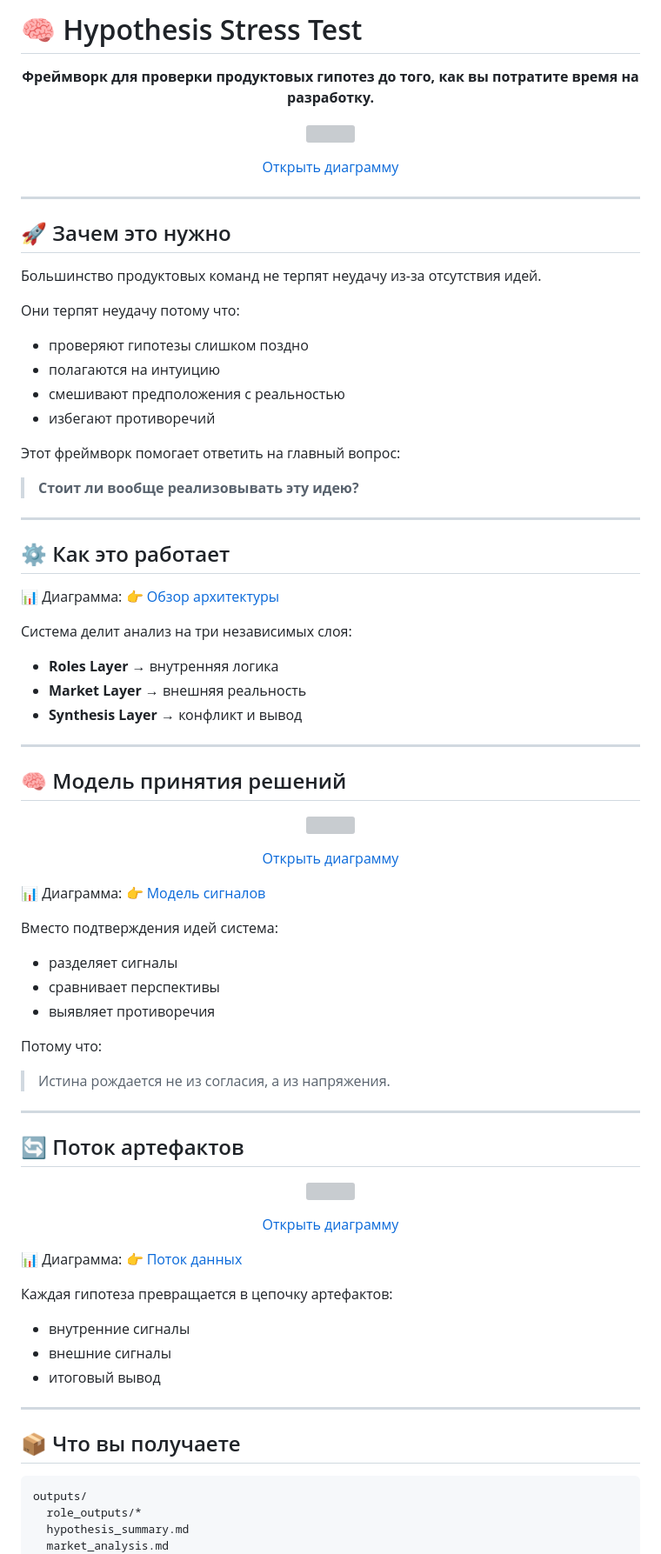
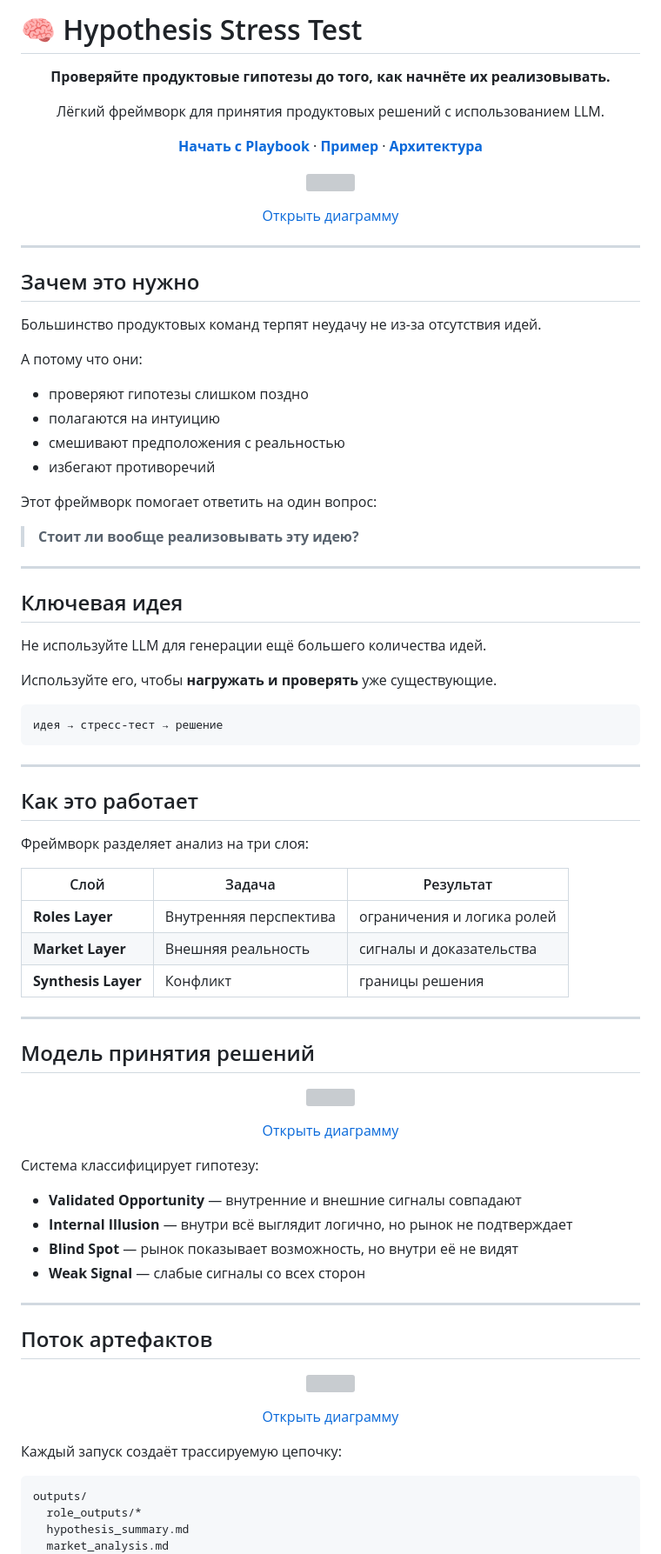
Before and after one commit to SergeyNash/hypothesis-stress-test, a Markdown page: README.ru.md, the part around one of its changes. Shown at 87% size. GitHub-like rendering; grey boxes are pictures that could not be loaded.

````diff
--- a/README.ru.md
+++ b/README.ru.md
@@ -7,11 +15,23 @@
 # 🧠 Hypothesis Stress Test
 
 <p align="center">
-  <b>Фреймворк для проверки продуктовых гипотез до того, как вы потратите время на разработку.</b>
+  <b>Проверяйте продуктовые гипотезы до того, как начнёте их реализовывать.</b>
 </p>
 
 <p align="center">
-  <img src="./assets/architecture-overview.svg" width="720"/>
+  Лёгкий фреймворк для принятия продуктовых решений с использованием LLM.
+</p>
+
+<p align="center">
+  <a href="./playbooks/run-hypothesis.md"><b>Начать с Playbook</b></a>
+  ·
+  <a href="./examples/example-001/"><b>Пример</b></a>
+  ·
+  <a href="./architecture/overview.md"><b>Архитектура</b></a>
+</p>
+
+<p align="center">
+  <img src="./assets/architecture-overview.svg" width="760"/>
 </p>
 
 <p align="center">
@@ -20,36 +40,47 @@
 
 ---
 
-## 🚀 Зачем это нужно
+## Зачем это нужно
 
-Большинство продуктовых команд не терпят неудачу из-за отсутствия идей.
+Большинство продуктовых команд терпят неудачу не из-за отсутствия идей.
 
-Они терпят неудачу потому что:
+А потому что они:
 
 * проверяют гипотезы слишком поздно
 * полагаются на интуицию
 * смешивают предположения с реальностью
 * избегают противоречий
 
-Этот фреймворк помогает ответить на главный вопрос:
+Этот фреймворк помогает ответить на один вопрос:
 
 > **Стоит ли вообще реализовывать эту идею?**
 
 ---
 
-## ⚙️ Как это работает
+## Ключевая идея
 
-📊 Диаграмма:
-👉 [Обзор архитектуры](./assets/architecture-overview.svg)
+Не используйте LLM для генерации ещё большего количества идей.
 
-Система делит анализ на три независимых слоя:
+Используйте его, чтобы **нагружать и проверять** уже существующие.
 
-* **Roles Layer** → внутренняя логика
-* **Market Layer** → внешняя реальность
-* **Synthesis Layer** → конфликт и вывод
+```text
+идея → стресс-тест → решение
+```
 
 ---
 
-## 🧠 Модель принятия решений
+## Как это работает
+
+Фреймворк разделяет анализ на три слоя:
+
+| Слой                | Задача                 | Результат                  |
+| ------------------- | ---------------------- | -------------------------- |
+| **Roles Layer**     | Внутренняя перспектива | ограничения и логика ролей |
+| **Market Layer**    | Внешняя реальность     | сигналы и доказательства   |
+| **Synthesis Layer** | Конфликт               | границы решения            |
+
+---
+
+## Модель принятия решений
 
 <p align="center">
@@ -60,22 +91,15 @@
   <a href="./assets/signal-model.svg">Открыть диаграмму</a>
 </p>
 
-📊 Диаграмма:
-👉 [Модель сигналов](./assets/signal-model.svg)
+Система классифицирует гипотезу:
 
-Вместо подтверждения идей система:
-
-* разделяет сигналы
-* сравнивает перспективы
-* выявляет противоречия
-
-Потому что:
-
-> Истина рождается не из согласия,
-> а из напряжения.
+* **Validated Opportunity** — внутренние и внешние сигналы совпадают
+* **Internal Illusion** — внутри всё выглядит логично, но рынок не подтверждает
+* **Blind Spot** — рынок показывает возможность, но внутри её не видят
+* **Weak Signal** — слабые сигналы со всех сторон
 
 ---
 
-## 🔄 Поток артефактов
+## Поток артефактов
 
 <p align="center">
@@ -86,18 +110,7 @@
   <a href="./assets/artifact-flow.svg">Открыть диаграмму</a>
 </p>
 
-📊 Диаграмма:
-👉 [Поток данных](./assets/artifact-flow.svg)
-
-Каждая гипотеза превращается в цепочку артефактов:
-
-* внутренние сигналы
-* внешние сигналы
-* итоговый вывод
-
----
-
-## 📦 Что вы получаете
+Каждый запуск создаёт трассируемую цепочку:
 
 ```text
 outputs/
````
Also changed, not shown: other parts of README.ru.md (+58 -55 lines).
